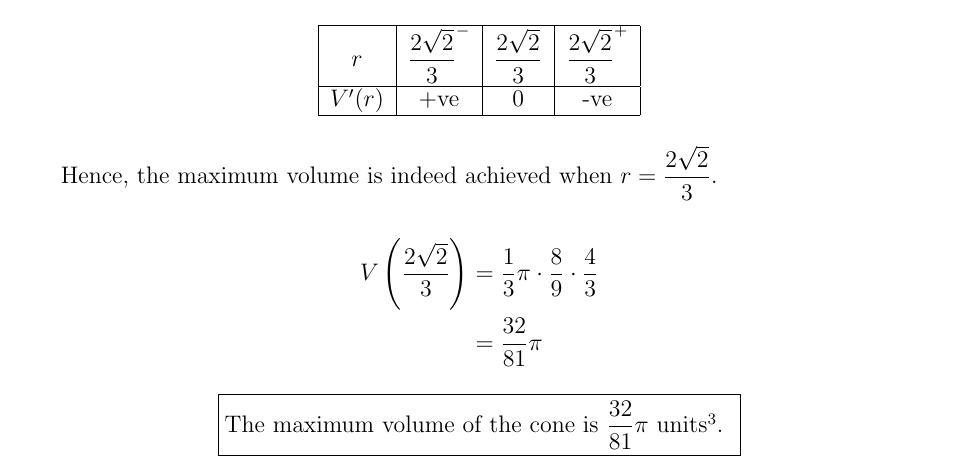
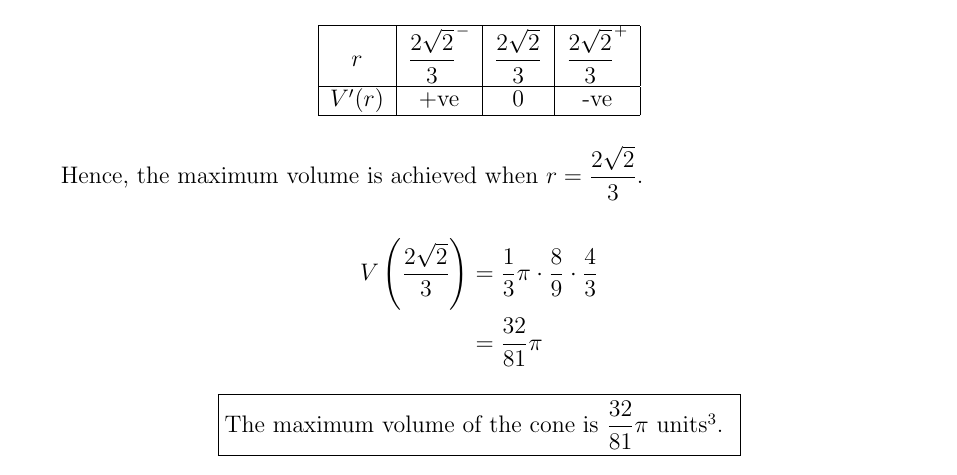
Before and after one commit to asdia0/TripleMath, a LaTeX problem sheet (Group B/Chapter B5/Tutorial B5B/Tutorial B5B.tex): part of page 16 of 22, cut so that both start at the same text. Compiled offline with pdfLaTeX.

Commit message:
Edit Tutorial B5B

```diff
--- a/Group B/Chapter B5/Tutorial B5B/Tutorial B5B.tex
+++ b/Group B/Chapter B5/Tutorial B5B/Tutorial B5B.tex
@@ -708,7 +708,7 @@
                 \end{tabular}
             \end{table}
 
-            Hence, the maximum volume is indeed achieved when $r =\dfrac{2\sqrt2}3$.
+            Hence, the maximum volume is achieved when $r =\dfrac{2\sqrt2}3$.
 
             \begin{align*}
                 V\left(\dfrac{2\sqrt2}3\right) &= \dfrac13 \pi \cdot \dfrac89 \cdot \dfrac43\\
```
Also changed, not shown: Group B/Chapter B5/Tutorial B5B/Tutorial B5B.pdf.
